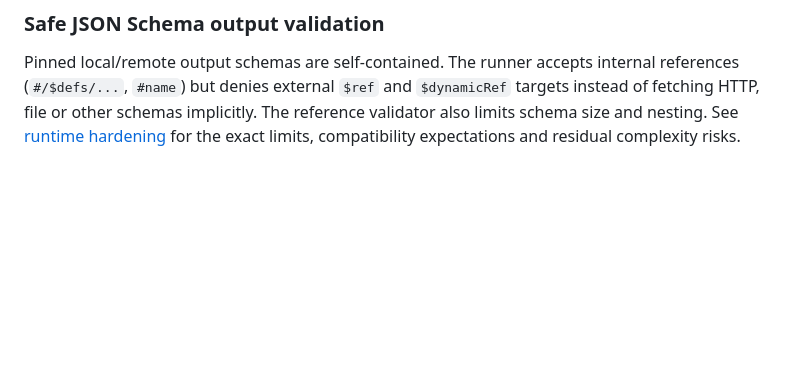
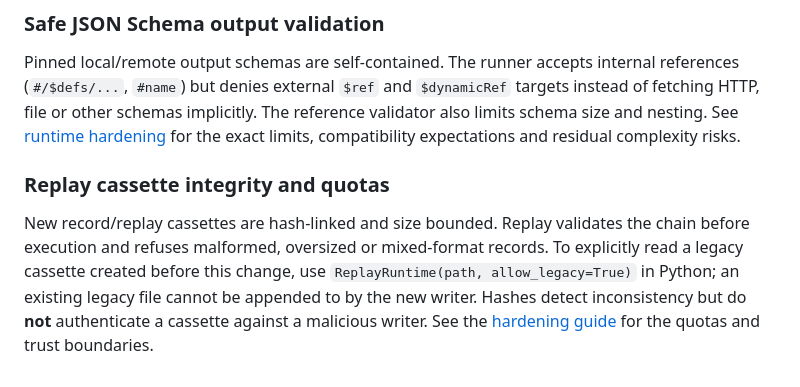
Before and after one commit to CometWeb-io/agent-playbook-os, a Markdown page: README.md, the part around the change. GitHub-like rendering; blank space fills up the shorter version.

Commit message:
docs: describe cassette quotas, chain checks, legacy migration and authentication limits

```diff
--- a/README.md
+++ b/README.md
@@ -619,3 +619,14 @@ internal references (`#/$defs/...`, `#name`) but denies external
 schemas implicitly. The reference validator also limits schema size and
 nesting. See [runtime hardening](docs/RUNTIME_HARDENING_2026.md) for the exact
 limits, compatibility expectations and residual complexity risks.
+
+### Replay cassette integrity and quotas
+
+New record/replay cassettes are hash-linked and size bounded. Replay validates
+the chain before execution and refuses malformed, oversized or mixed-format
+records. To explicitly read a legacy cassette created before this change, use
+`ReplayRuntime(path, allow_legacy=True)` in Python; an existing legacy file
+cannot be appended to by the new writer. Hashes detect inconsistency but do
+**not** authenticate a cassette against a malicious writer. See the
+[hardening guide](docs/RUNTIME_HARDENING_2026.md) for the quotas and trust
+boundaries.
```
